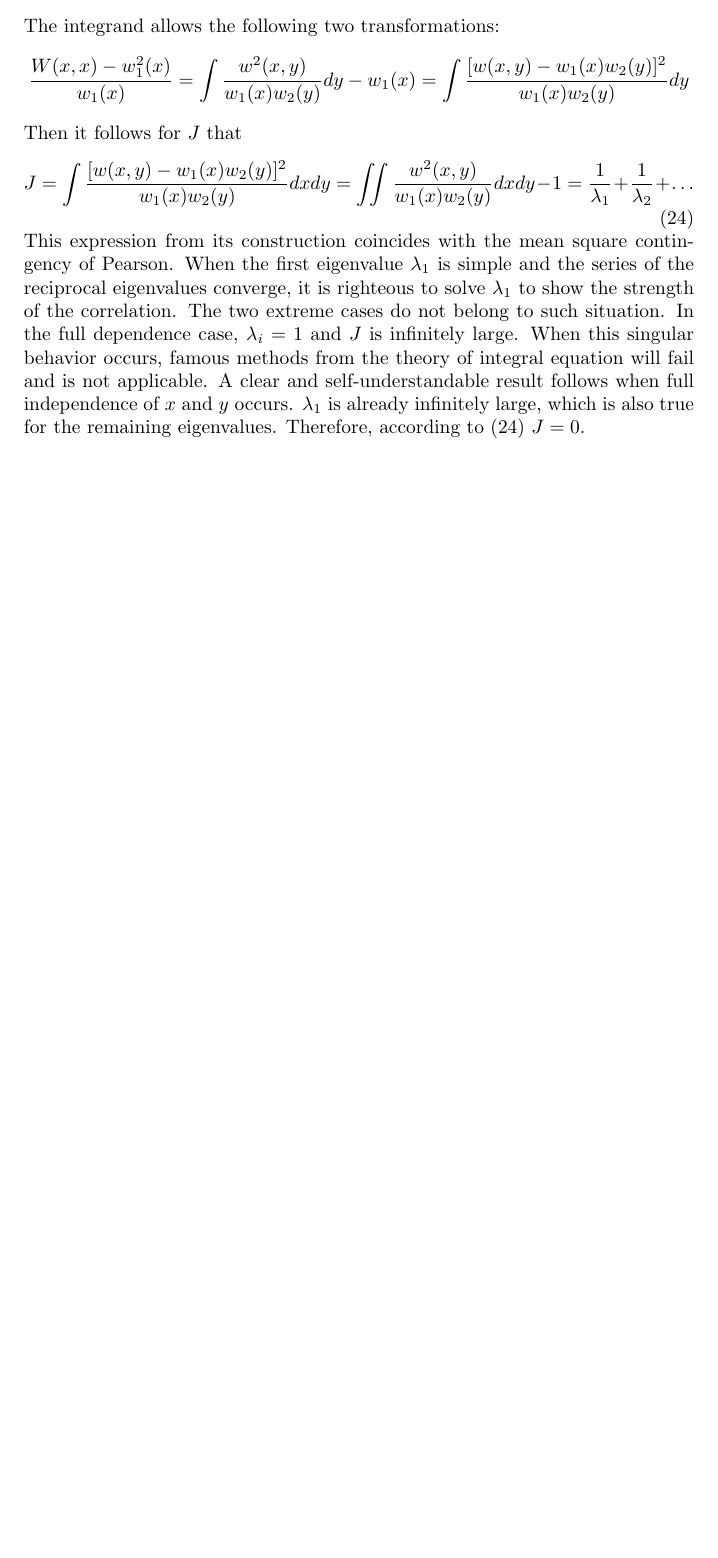
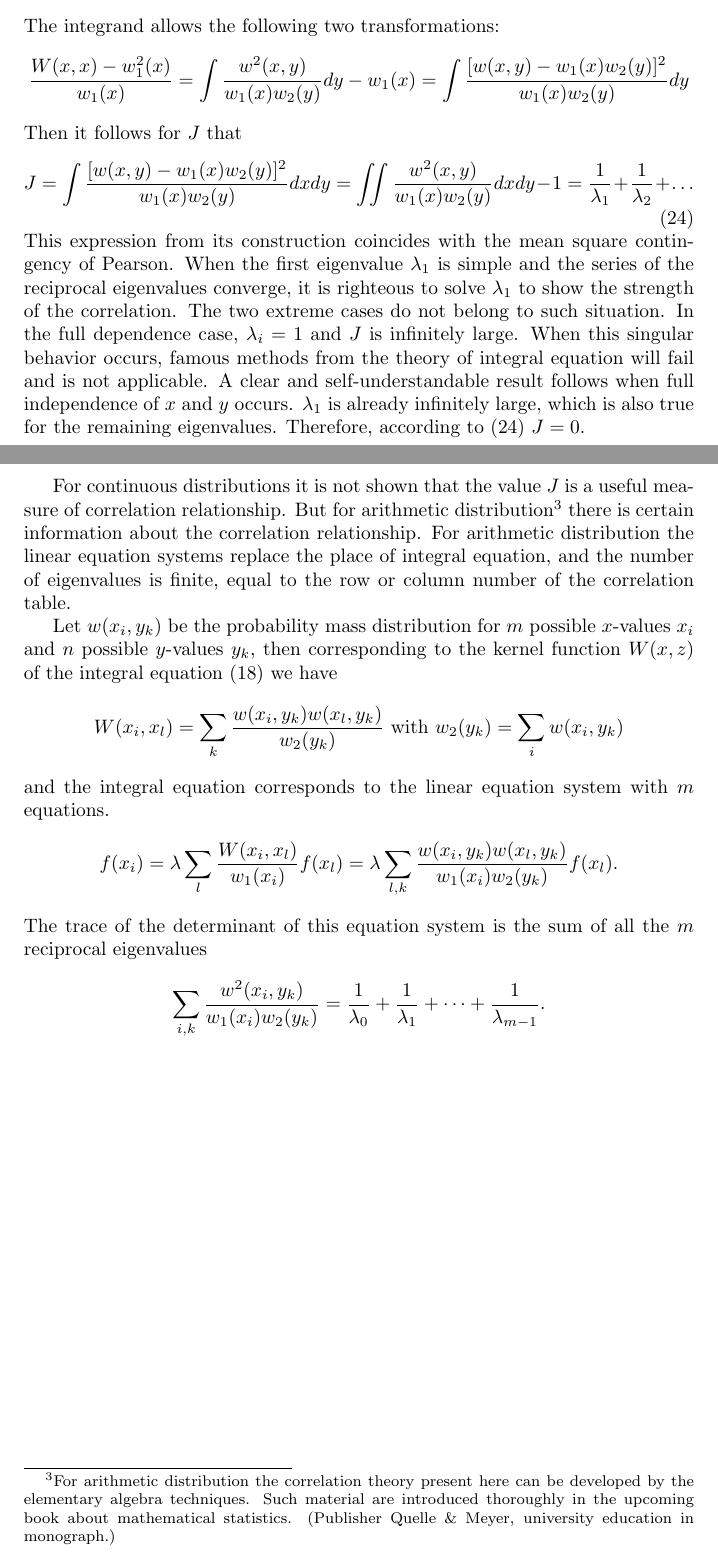
Before and after one commit to zhaofeng-shu33/research_info_related_notes, a LaTeX document (translation_hgr/translation_hgr.tex): part of page 12 of 12 before the commit and two parts of pages 12 and 13 of 13 after it, the two joined at a grey line, cut so that both start at the same text, the shorter picture padded with empty space. Compiled offline with pdfLaTeX.

Commit message:
add trans

```diff
--- a/translation_hgr/translation_hgr.tex
+++ b/translation_hgr/translation_hgr.tex
@@ -660,4 +660,42 @@ A clear and self-understandable result follows when full independence of $x$ and
 occurs. $\lambda_1$ is already infinitely large, which
 is also true for the remaining eigenvalues. Therefore,
 according to \eqref{eq:JlambdaM} $J=0$.
+
+For continuous distributions it is not shown that the value $J$ is a useful
+measure of correlation relationship.
+But for arithmetic distribution\footnote{For arithmetic distribution
+the correlation theory present here can be developed by the elementary
+algebra techniques. Such material are introduced thoroughly in the upcoming book about mathematical
+statistics. (Publisher Quelle \& Meyer, university education in monograph.)}
+there is certain information about the correlation relationship. For arithmetic distribution
+the linear equation systems replace the place of integral equation,
+and the number of eigenvalues is finite, equal to the row or column
+number of the correlation table.
+
+Let $w(x_i, y_k)$
+be the probability mass distribution for $m$ possible $x$-values $x_i$
+and $n$ possible $y$-values $y_k$, then corresponding to
+the kernel function $W(x,z)$ of the integral equation \eqref{eq:fkernel}
+we have
+$$
+W(x_i, x_l)
+= \sum_k \frac{w(x_i, y_k) w(x_l, y_k)}{w_2(y_k)}
+\textrm{ with } w_2(y_k) = \sum_i w(x_i, y_k)
+$$
+and the integral equation corresponds to the linear equation system
+with $m$ equations.
+$$
+f(x_i) = \lambda \sum_{l}
+\frac{W(x_i, x_l)}{w_1(x_i)} f(x_l)
+=\lambda  \sum_{l,k} \frac{w(x_i, y_k) w(x_l, y_k)}{w_1(x_i)w_2(y_k)}
+f(x_l).
+$$
+The trace of the determinant of this equation system is
+the sum of all the $m$ reciprocal eigenvalues
+$$
+\sum_{i,k} \frac{w^2(x_i,y_k)}{w_1(x_i)w_2(y_k)}
+= \frac{1}{\lambda_0}
++ \frac{1}{\lambda_1}
++ \dots + \frac{1}{\lambda_{m-1}}.
+$$
 \end{document}
```
Also changed, not shown: translation_hgr/translation_hgr.tex (2 more changed lines).
